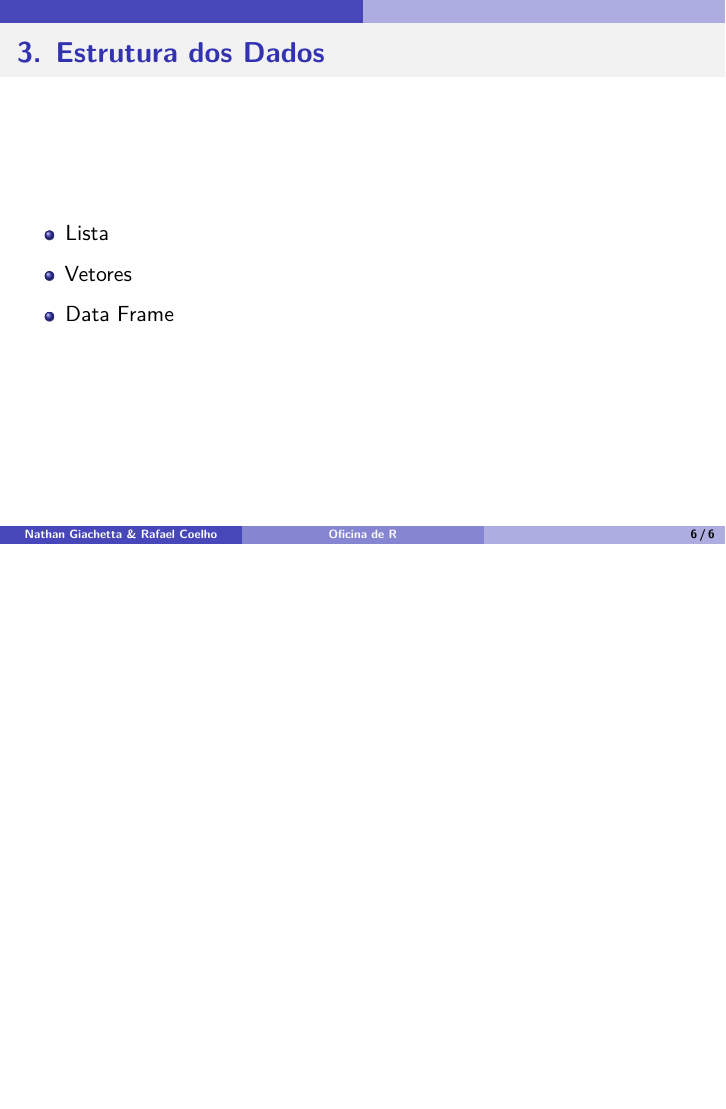
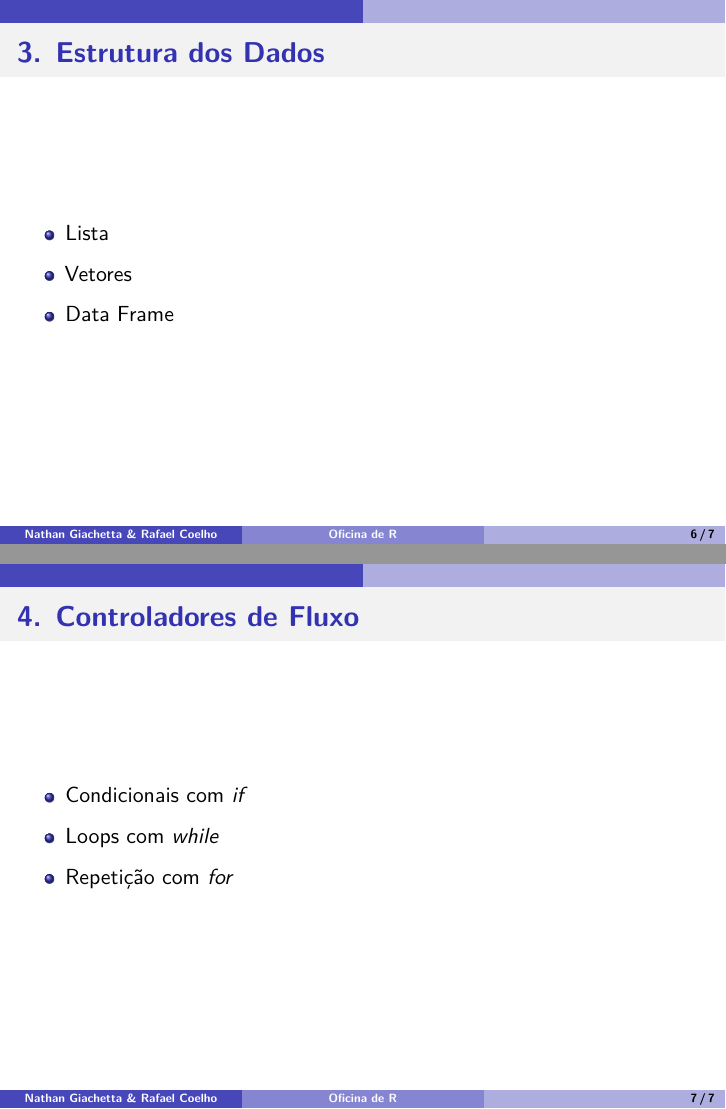
Before and after one commit to ngiachetta/oficina_R_2017, an R Markdown document (Apresentacao/OficinaR_rmarkdown.Rmd): page 6 of 6 before the commit and pages 6 and 7 of 7 after it, the two joined at a grey line. Rendered offline with R 4.5, knitr and Pandoc, then LaTeX, with nearby package versions.

Commit message:
Update OficinaR_rmarkdown.Rmd

```diff
--- a/Apresentacao/OficinaR_rmarkdown.Rmd
+++ b/Apresentacao/OficinaR_rmarkdown.Rmd
@@ -54,3 +54,11 @@ Não trabalharemos aqui com análise de dados ou programação avançada. Iremos
 - Vetores
 
 - Data Frame
+
+# 4. Controladores de Fluxo
+
+- Condicionais com *if*
+
+- Loops com *while*
+
+- Repetição com *for*
```
